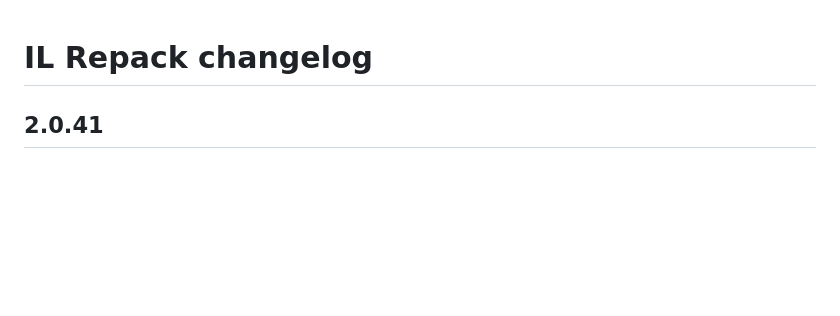
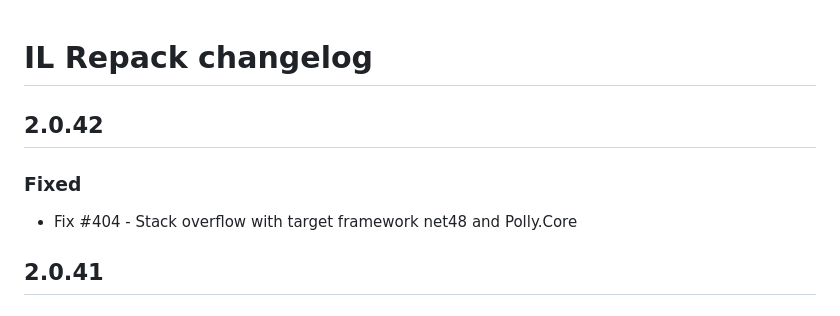
Before and after one commit to gluck/il-repack, a Markdown page: CHANGELOG.md, the part around the change. Drawn GitHub-style; blank space fills up the shorter version.

Commit message:
Update changelog

```diff
--- a/CHANGELOG.md
+++ b/CHANGELOG.md
@@ -1,4 +1,8 @@
 # IL Repack changelog
+
+## 2.0.42
+### Fixed
+ * Fix #404 - Stack overflow with target framework net48 and Polly.Core
 
 ## 2.0.41
 ### Fixed
```
